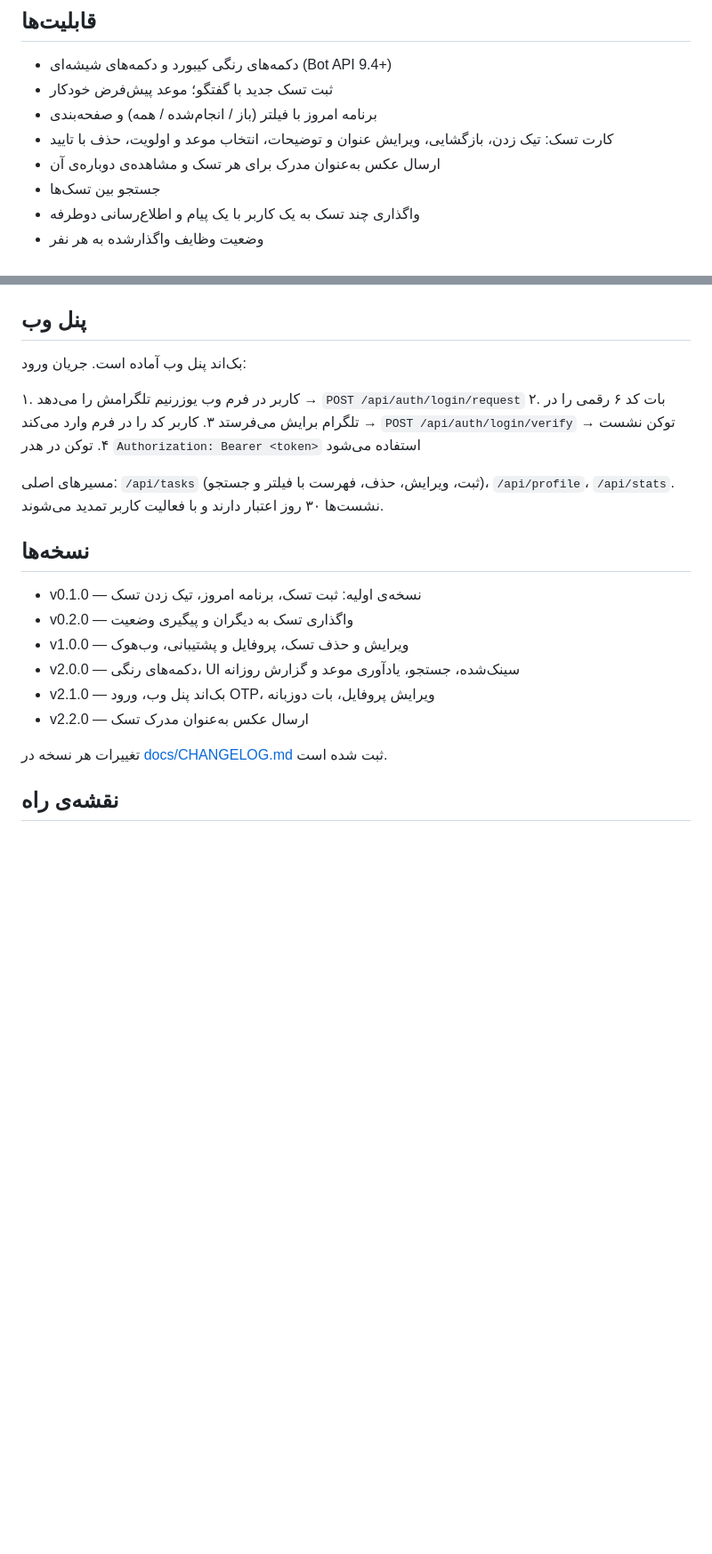
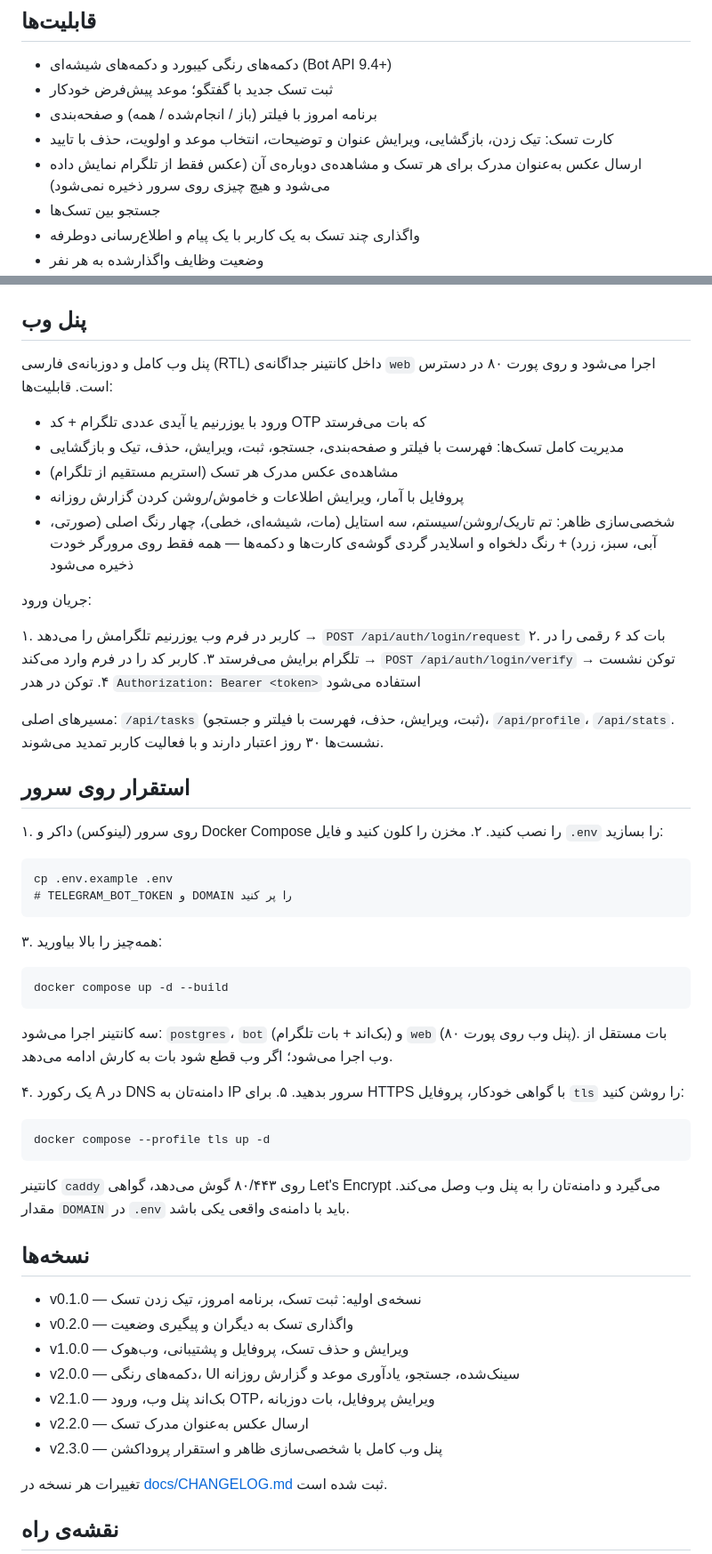
Before and after one commit to AliGhanizade/planix-telegram-bot, a Markdown page: README.md, 2 parts joined by grey strips. Shown at 89% size. Rendered like a GitHub page; blank space fills up the shorter version.

Commit message:
add deployment docs for the web panel

````diff
--- a/README.md
+++ b/README.md
@@ -10,7 +10,7 @@
 - ثبت تسک جدید با گفتگو؛ موعد پیش‌فرض خودکار
 - برنامه امروز با فیلتر (باز / انجام‌شده / همه) و صفحه‌بندی
 - کارت تسک: تیک زدن، بازگشایی، ویرایش عنوان و توضیحات، انتخاب موعد و اولویت، حذف با تایید
-- ارسال عکس به‌عنوان مدرک برای هر تسک و مشاهده‌ی دوباره‌ی آن
+- ارسال عکس به‌عنوان مدرک برای هر تسک و مشاهده‌ی دوباره‌ی آن (عکس فقط از تلگرام نمایش داده می‌شود و هیچ چیزی روی سرور ذخیره نمی‌شود)
 - جستجو بین تسک‌ها
 - واگذاری چند تسک به یک کاربر با یک پیام و اطلاع‌رسانی دوطرفه
 - وضعیت وظایف واگذارشده به هر نفر
@@ -101,7 +101,15 @@ https://api.telegram.org/bot<TOKEN>/setWebhook?url=https://YOUR-DOMAIN/telegram/
 
 ## پنل وب
 
-بک‌اند پنل وب آماده است. جریان ورود:
+پنل وب کامل و دوزبانه‌ی فارسی (RTL) داخل کانتینر جداگانه‌ی `web` اجرا می‌شود و روی پورت ۸۰ در دسترس است. قابلیت‌ها:
+
+- ورود با یوزرنیم یا آیدی عددی تلگرام + کد OTP که بات می‌فرستد
+- مدیریت کامل تسک‌ها: فهرست با فیلتر و صفحه‌بندی، جستجو، ثبت، ویرایش، حذف، تیک و بازگشایی
+- مشاهده‌ی عکس مدرک هر تسک (استریم مستقیم از تلگرام)
+- پروفایل با آمار، ویرایش اطلاعات و خاموش/روشن کردن گزارش روزانه
+- شخصی‌سازی ظاهر: تم تاریک/روشن/سیستم، سه استایل (مات، شیشه‌ای، خطی)، چهار رنگ اصلی (صورتی، آبی، سبز، زرد) + رنگ دلخواه و اسلایدر گردی گوشه‌ی کارت‌ها و دکمه‌ها — همه فقط روی مرورگر خودت ذخیره می‌شود
+
+جریان ورود:
 
 ۱. کاربر در فرم وب یوزرنیم تلگرامش را می‌دهد → `POST /api/auth/login/request`
 ۲. بات کد ۶ رقمی را در تلگرام برایش می‌فرستد
@@ -109,6 +117,33 @@ https://api.telegram.org/bot<TOKEN>/setWebhook?url=https://YOUR-DOMAIN/telegram/
 ۴. توکن در هدر `Authorization: Bearer <token>` استفاده می‌شود
 
 مسیرهای اصلی: `/api/tasks` (ثبت، ویرایش، حذف، فهرست با فیلتر و جستجو)، `/api/profile`، `/api/stats`. نشست‌ها ۳۰ روز اعتبار دارند و با فعالیت کاربر تمدید می‌شوند.
+
+## استقرار روی سرور
+
+۱. روی سرور (لینوکس) داکر و Docker Compose را نصب کنید.
+۲. مخزن را کلون کنید و فایل `.env` را بسازید:
+
+```
+cp .env.example .env
+# TELEGRAM_BOT_TOKEN و DOMAIN را پر کنید
+```
+
+۳. همه‌چیز را بالا بیاورید:
+
+```
+docker compose up -d --build
+```
+
+سه کانتینر اجرا می‌شود: `postgres`، `bot` (بک‌اند + بات تلگرام) و `web` (پنل وب روی پورت ۸۰). بات مستقل از وب اجرا می‌شود؛ اگر وب قطع شود بات به کارش ادامه می‌دهد.
+
+۴. یک رکورد A در DNS دامنه‌تان به IP سرور بدهید.
+۵. برای HTTPS با گواهی خودکار، پروفایل `tls` را روشن کنید:
+
+```
+docker compose --profile tls up -d
+```
+
+کانتینر `caddy` روی ۸۰/۴۴۳ گوش می‌دهد، گواهی Let's Encrypt می‌گیرد و دامنه‌تان را به پنل وب وصل می‌کند. مقدار `DOMAIN` در `.env` باید با دامنه‌ی واقعی یکی باشد.
 
 ## نسخه‌ها
 
@@ -118,6 +153,7 @@ https://api.telegram.org/bot<TOKEN>/setWebhook?url=https://YOUR-DOMAIN/telegram/
 - v2.0.0 — دکمه‌های رنگی، UI سینک‌شده، جستجو، یادآوری موعد و گزارش روزانه
 - v2.1.0 — بک‌اند پنل وب، ورود OTP، ویرایش پروفایل، بات دوزبانه
 - v2.2.0 — ارسال عکس به‌عنوان مدرک تسک
+- v2.3.0 — پنل وب کامل با شخصی‌سازی ظاهر و استقرار پروداکشن
 
 تغییرات هر نسخه در [docs/CHANGELOG.md](docs/CHANGELOG.md) ثبت شده است.
 
````
Also changed, not shown: other parts of README.md (+0 -1 lines).
